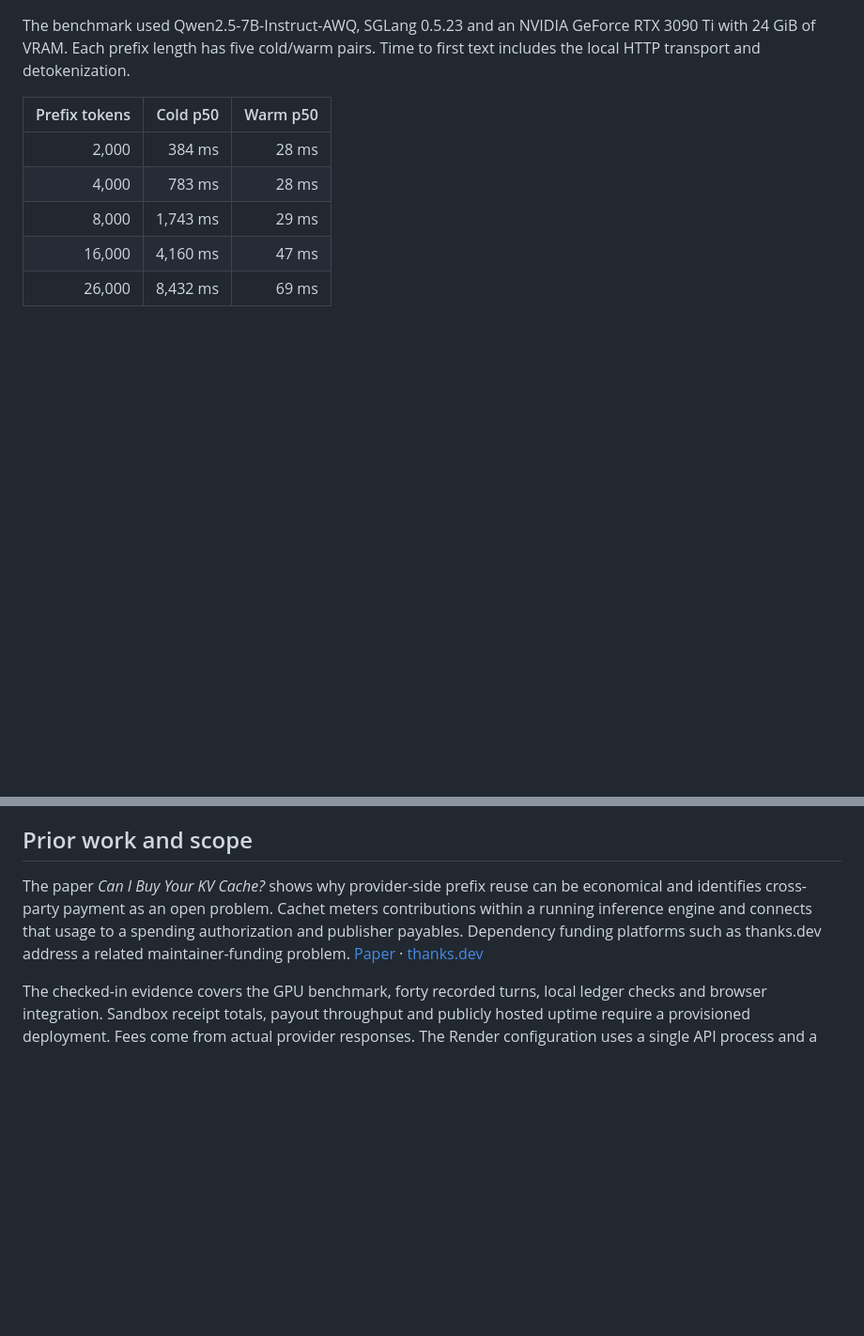
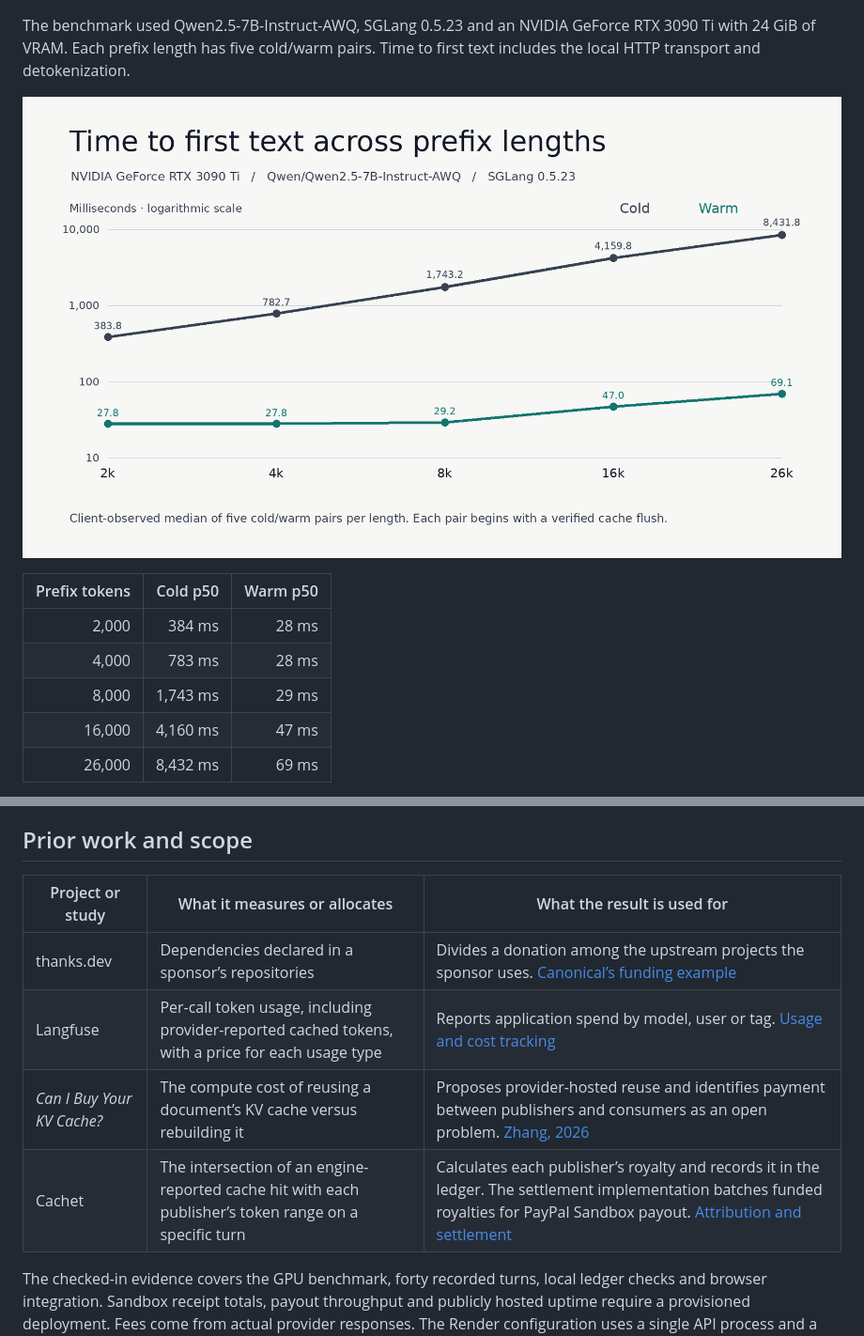
Before and after one commit to xiaodouzi666/Cachet, a Markdown page: README.md, 2 parts joined by grey strips. Shown at 94% size. Drawn GitHub-style; blank space fills up the shorter version.

```diff
--- a/README.md
+++ b/README.md
@@ -65,6 +67,8 @@ At the default tariff, a private input miss costs $1.00 per million tokens and a
 
 The benchmark used Qwen2.5-7B-Instruct-AWQ, SGLang 0.5.23 and an NVIDIA GeForce RTX 3090 Ti with 24 GiB of VRAM. Each prefix length has five cold/warm pairs. Time to first text includes the local HTTP transport and detokenization.
 
+![Measured cold and warm time to first text across five prefix lengths](bench/plots/prefix-latency.png)
+
 | Prefix tokens | Cold p50 | Warm p50 |
 |---:|---:|---:|
 | 2,000 | 384 ms | 28 ms |
@@ -104,7 +114,12 @@ make e2e
 
 ## Prior work and scope
 
-The paper *Can I Buy Your KV Cache?* shows why provider-side prefix reuse can be economical and identifies cross-party payment as an open problem. Cachet meters contributions within a running inference engine and connects that usage to a spending authorization and publisher payables. Dependency funding platforms such as thanks.dev address a related maintainer-funding problem. [Paper](https://arxiv.org/abs/2606.13361) · [thanks.dev](https://thanks.dev/)
+| Project or study | What it measures or allocates | What the result is used for |
+|---|---|---|
+| thanks.dev | Dependencies declared in a sponsor’s repositories | Divides a donation among the upstream projects the sponsor uses. [Canonical’s funding example](https://canonical.com/blog/canonical-thanks-dev-giving-back-to-open-source-developers) |
+| Langfuse | Per-call token usage, including provider-reported cached tokens, with a price for each usage type | Reports application spend by model, user or tag. [Usage and cost tracking](https://langfuse.com/docs/observability/features/token-and-cost-tracking) |
+| *Can I Buy Your KV Cache?* | The compute cost of reusing a document’s KV cache versus rebuilding it | Proposes provider-hosted reuse and identifies payment between publishers and consumers as an open problem. [Zhang, 2026](https://arxiv.org/abs/2606.13361) |
+| Cachet | The intersection of an engine-reported cache hit with each publisher’s token range on a specific turn | Calculates each publisher’s royalty and records it in the ledger. The settlement implementation batches funded royalties for PayPal Sandbox payout. [Attribution and settlement](docs/pricing.md) |
 
 The checked-in evidence covers the GPU benchmark, forty recorded turns, local ledger checks and browser integration. Sandbox receipt totals, payout throughput and publicly hosted uptime require a provisioned deployment. Fees come from actual provider responses. The Render configuration uses a single API process and a persistent SQLite disk. [Deployment](docs/deployment.md)
 
```
Also changed, not shown: other parts of README.md (+17 -9 lines), docs/images/measured-prefix-segments.png (added).
